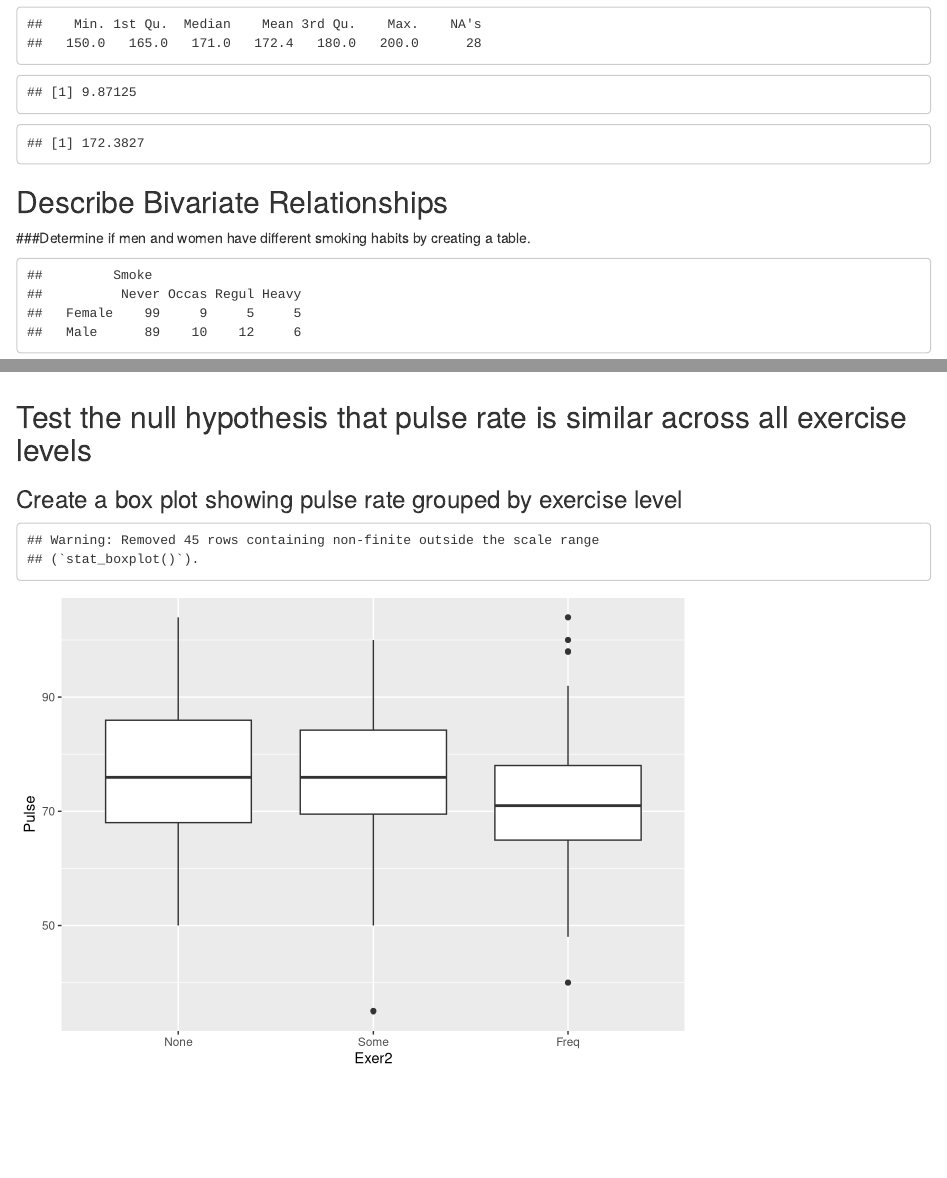
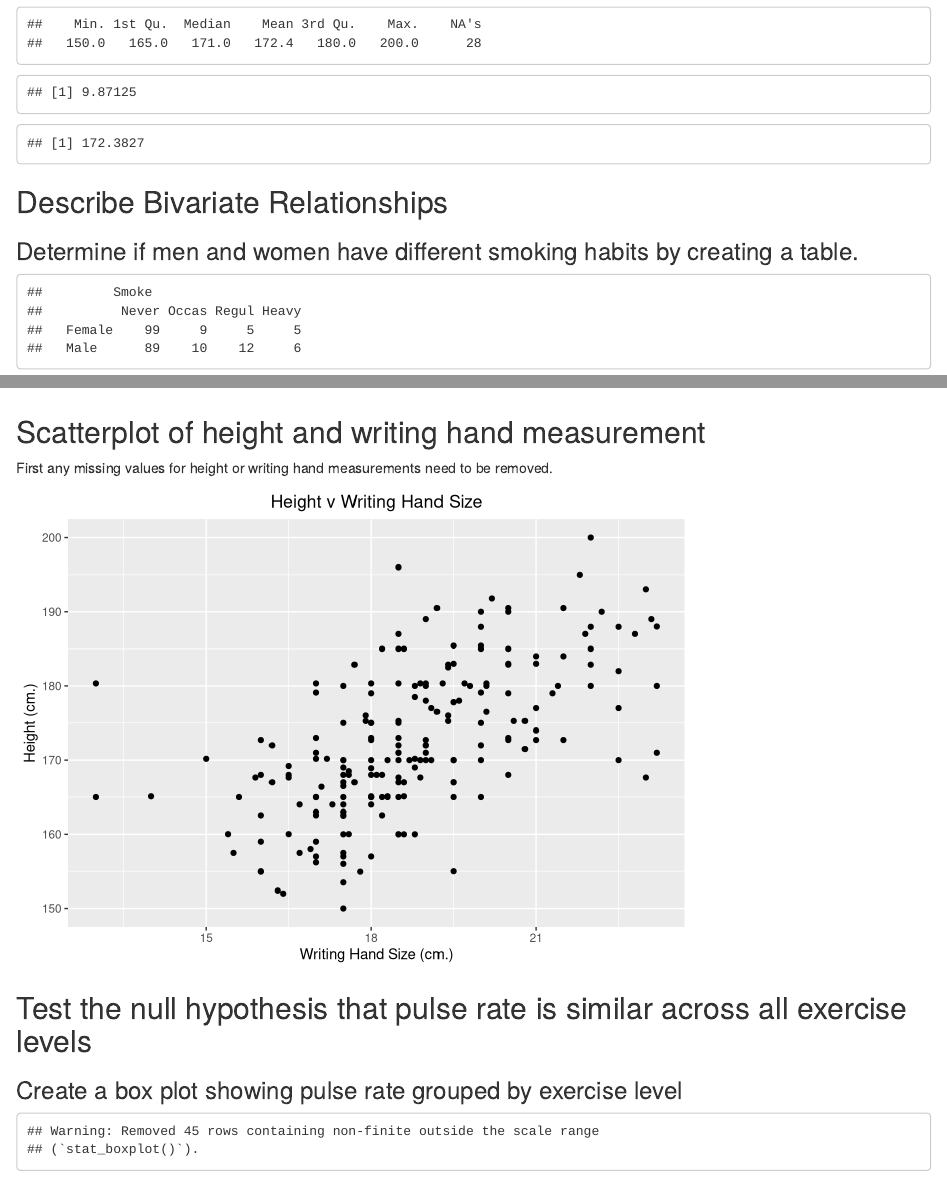
Before and after one commit to nklnorris/R_Data_Vis, an R Markdown document (R_Data_Visualization.Rmd): the page in a window 1100 px wide, from 4300 px down, and a second part further down, joined at a grey line. Rendered offline with R 4.5, knitr and Pandoc, with nearby package versions; code that draws random numbers runs with fixed seeds of ours.

Commit message:
Update R_Data_Visualization.Rmd

````diff
--- a/R_Data_Visualization.Rmd
+++ b/R_Data_Visualization.Rmd
@@ -86,6 +86,17 @@ table(survey$Sex, Smoke)
 ggplot(data=survey,aes(Smoke))+geom_bar(na.rm = TRUE) + facet_grid(.~survey$Sex)
 
 ```
+
+## Scatterplot of height and writing hand measurement
+
+First any missing values for height or writing hand measurements need to be removed.
+
+```{r}
+survey2<-survey[!(is.na(survey$Height)), ]
+survey3<-survey2[!(is.na(survey2$Wr.Hnd)), ]
+ggplot(survey3, aes(x=Wr.Hnd, y=Height)) + geom_point() + ggtitle("Height v Writing Hand Size") + xlab("Writing Hand Size (cm.)") + ylab("Height (cm.)") + theme(plot.title = element_text(hjust = 0.5))
+```
+
 ## Test the null hypothesis that pulse rate is similar across all exercise levels
 
 ### Create a box plot showing pulse rate grouped by exercise level
````
Also changed, not shown: R_Data_Visualization.Rmd (2 more changed lines).
